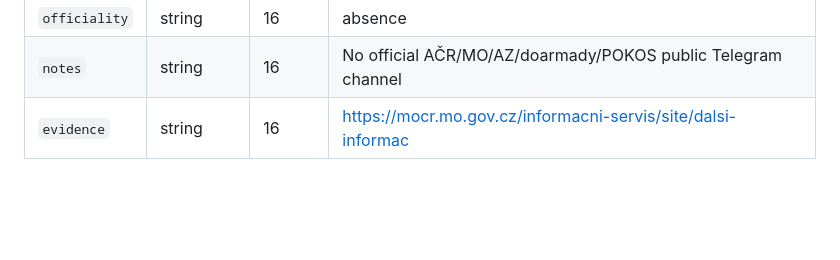
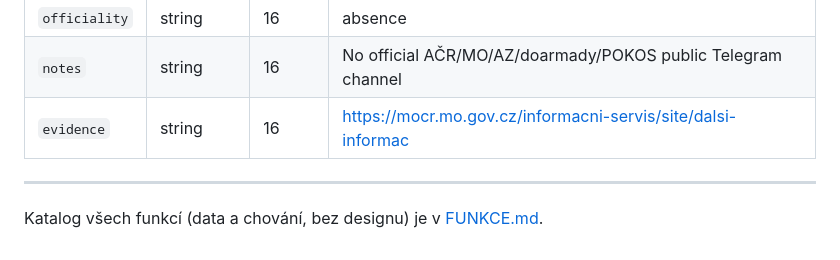
Before and after one commit to michalbcz/acr-az-mapa, a Markdown page: docs/SPECIFIKACE.md, the part around the change. Rendered like a GitHub page; blank space fills up the shorter version.

Commit message:
Přidán katalog funkcí docs/FUNKCE.md + odkaz ze SPECIFIKACE.md

```diff
--- a/docs/SPECIFIKACE.md
+++ b/docs/SPECIFIKACE.md
@@ -692,3 +692,7 @@ Záznamů: 16
 | `officiality` | string | 16 | absence |
 | `notes` | string | 16 | No official AČR/MO/AZ/doarmady/POKOS public Telegram channel |
 | `evidence` | string | 16 | https://mocr.mo.gov.cz/informacni-servis/site/dalsi-informac |
+
+---
+
+Katalog všech funkcí (data a chování, bez designu) je v [FUNKCE.md](FUNKCE.md).
```
Also changed, not shown: docs/FUNKCE.md (added, +221 -0 lines).
